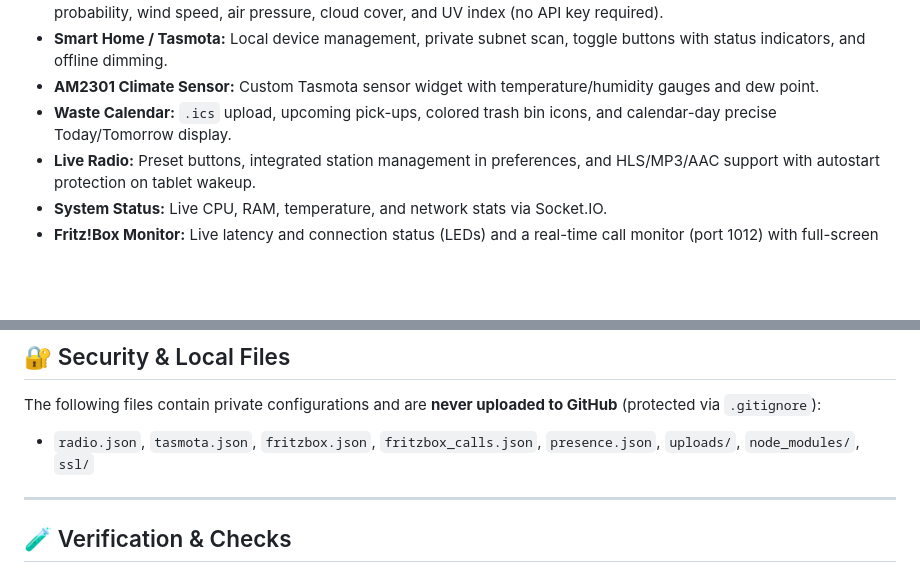
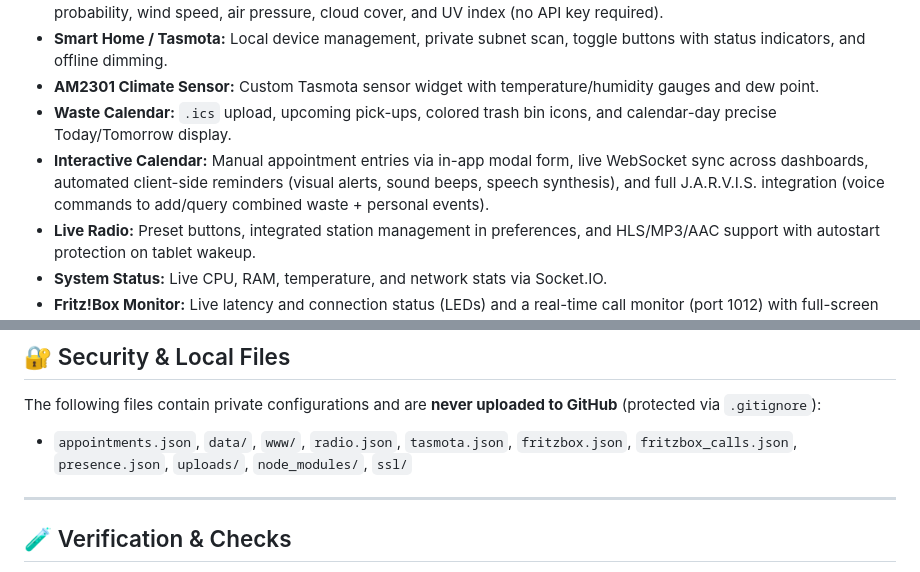
Before and after one commit to Daddelgreis74/smart-home-dashboard, a Markdown page: README.md, 2 parts joined by grey strips. Drawn GitHub-style; blank space fills up the shorter version.

Commit message:
docs: document calendar feature and update ignored files list

```diff
--- a/README.md
+++ b/README.md
@@ -36,6 +36,7 @@ bash <(curl -fsSL https://raw.githubusercontent.com/Daddelgreis74/smart-home-das
 - **Smart Home / Tasmota:** Local device management, private subnet scan, toggle buttons with status indicators, and offline dimming.
 - **AM2301 Climate Sensor:** Custom Tasmota sensor widget with temperature/humidity gauges and dew point.
 - **Waste Calendar:** `.ics` upload, upcoming pick-ups, colored trash bin icons, and calendar-day precise Today/Tomorrow display.
+- **Interactive Calendar:** Manual appointment entries via in-app modal form, live WebSocket sync across dashboards, automated client-side reminders (visual alerts, sound beeps, speech synthesis), and full J.A.R.V.I.S. integration (voice commands to add/query combined waste + personal events).
 - **Live Radio:** Preset buttons, integrated station management in preferences, and HLS/MP3/AAC support with autostart protection on tablet wakeup.
 - **System Status:** Live CPU, RAM, temperature, and network stats via Socket.IO.
 - **Fritz!Box Monitor:** Live latency and connection status (LEDs) and a real-time call monitor (port 1012) with full-screen live caller popup overlay and call history list.
@@ -185,7 +186,7 @@ All-day `.ics` events are compared using local calendar days. This ensures that
 ## 🔐 Security & Local Files
 
 The following files contain private configurations and are **never uploaded to GitHub** (protected via `.gitignore`):
-- `radio.json`, `tasmota.json`, `fritzbox.json`, `fritzbox_calls.json`, `presence.json`, `uploads/`, `node_modules/`, `ssl/`
+- `appointments.json`, `data/`, `www/`, `radio.json`, `tasmota.json`, `fritzbox.json`, `fritzbox_calls.json`, `presence.json`, `uploads/`, `node_modules/`, `ssl/`
 
 ---
 
```
Also changed, not shown: README_DE.md (+2 -1 lines).
